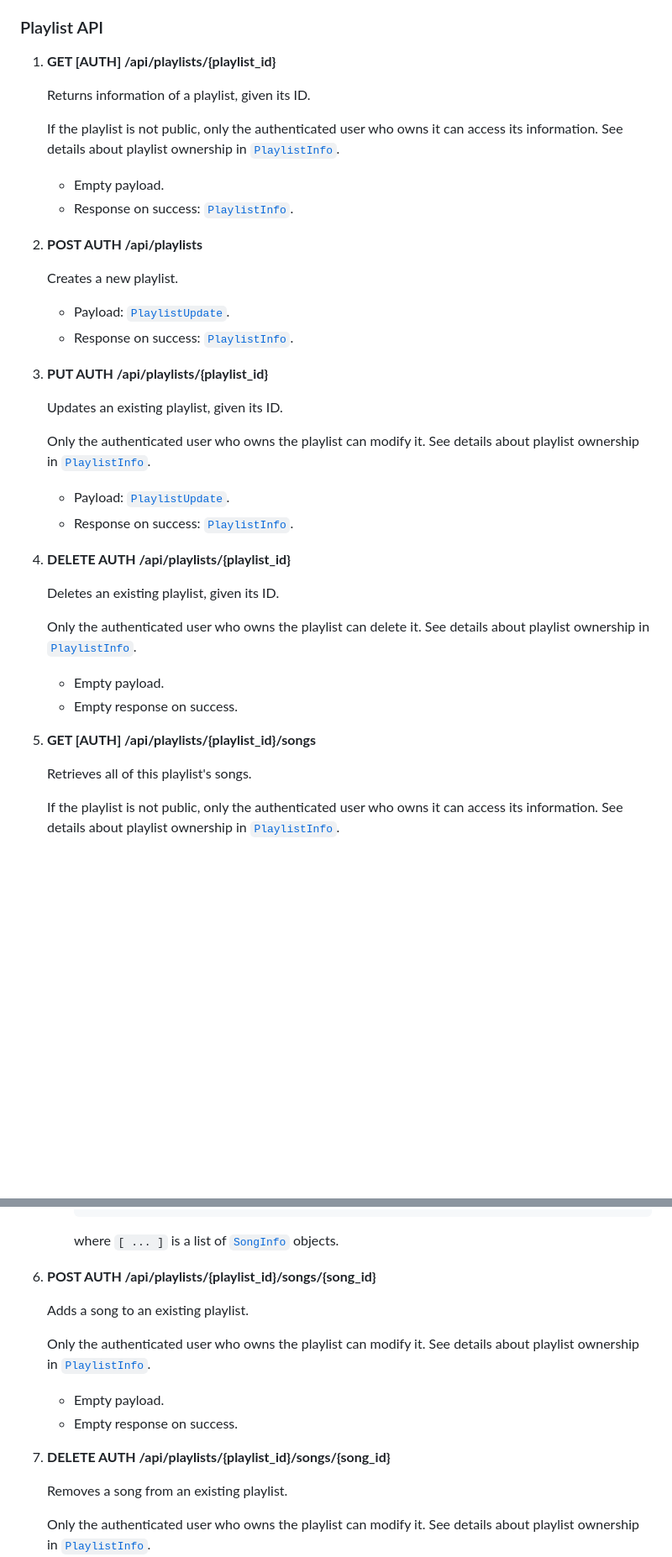
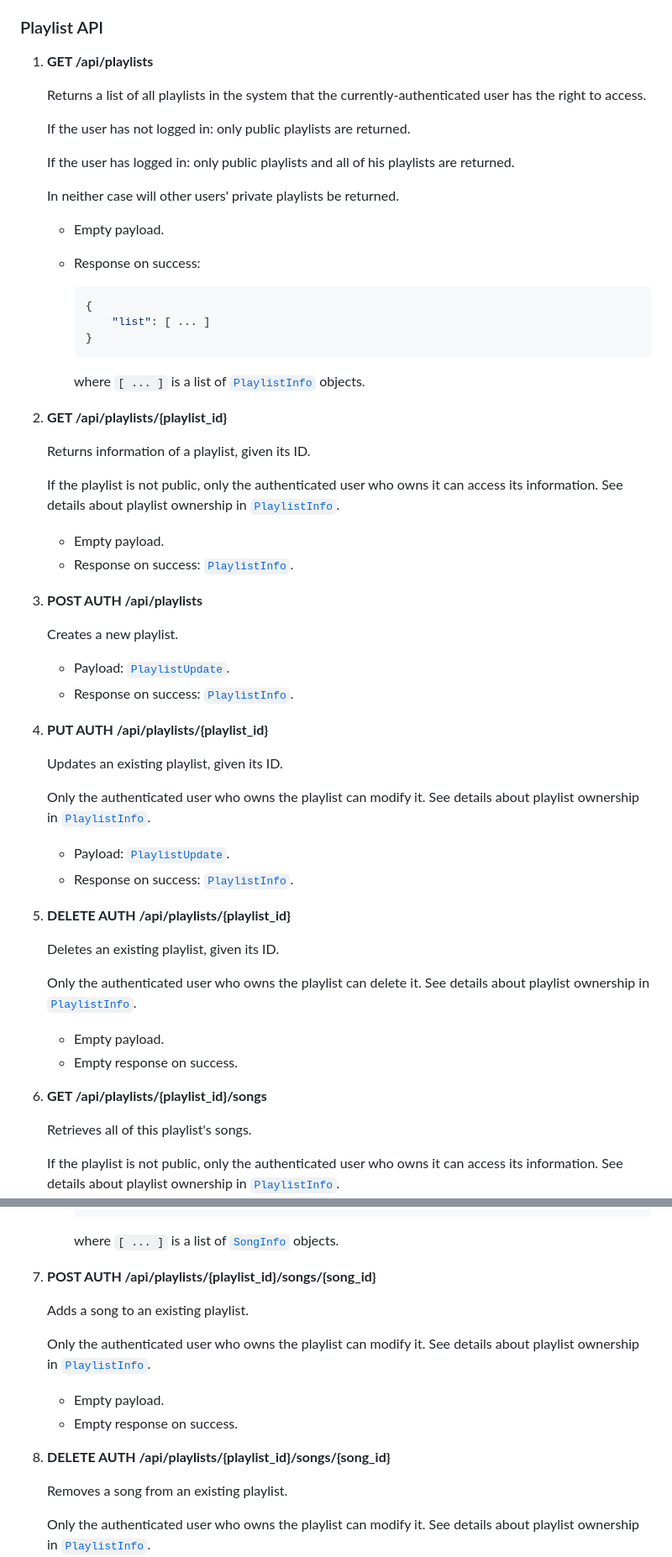
Before and after one commit to rhyme-music-app/rhyme-backend, a Markdown page: docs/API.md, 2 parts joined by grey strips. Shown: that part at 84% size. GitHub-like rendering; blank space fills up the shorter version.

````diff
--- a/docs/API.md
+++ b/docs/API.md
@@ -173,7 +173,33 @@
 
 ### Playlist API
 
-1. **GET \[AUTH\] /api/playlists/{playlist_id}**
+1. **GET /api/playlists**
+
+    Returns a list of all playlists in the system that the
+    currently-authenticated user has the right to access.
+
+    If the user has not logged in: only public playlists
+    are returned.
+
+    If the user has logged in: only public playlists and
+    all of his playlists are returned.
+
+    In neither case will other users' private playlists
+    be returned.
+
+     - Empty payload.
+     - Response on success:
+
+        ```json
+        {
+            "list": [ ... ]
+        }
+        ```
+
+        where `[ ... ]` is a list of [`PlaylistInfo`](#playlistinfo)
+        objects.
+
+2. **GET /api/playlists/{playlist_id}**
 
     Returns information of a playlist, given its ID.
 
@@ -184,14 +210,14 @@
      - Empty payload.
      - Response on success: [`PlaylistInfo`](#playlistinfo).
 
-2. **POST AUTH /api/playlists**
+3. **POST AUTH /api/playlists**
 
     Creates a new playlist.
 
      - Payload: [`PlaylistUpdate`](#playlistupdate).
      - Response on success: [`PlaylistInfo`](#playlistinfo).
 
-3. **PUT AUTH /api/playlists/{playlist_id}**
+4. **PUT AUTH /api/playlists/{playlist_id}**
 
     Updates an existing playlist, given its ID.
 
@@ -202,7 +228,7 @@
      - Payload: [`PlaylistUpdate`](#playlistupdate).
      - Response on success: [`PlaylistInfo`](#playlistinfo).
 
-4. **DELETE AUTH /api/playlists/{playlist_id}**
+5. **DELETE AUTH /api/playlists/{playlist_id}**
 
     Deletes an existing playlist, given its ID.
 
@@ -213,7 +239,7 @@
      - Empty payload.
      - Empty response on success.
 
-5. **GET \[AUTH\] /api/playlists/{playlist_id}/songs**
+6. **GET /api/playlists/{playlist_id}/songs**
 
     Retrieves all of this playlist's songs.
 
@@ -233,7 +259,7 @@
         where `[ ... ]` is a list of [`SongInfo`](#songinfo)
         objects.
 
-6. **POST AUTH /api/playlists/{playlist_id}/songs/{song_id}**
+7. **POST AUTH /api/playlists/{playlist_id}/songs/{song_id}**
 
     Adds a song to an existing playlist.
 
@@ -244,7 +270,7 @@
      - Empty payload.
      - Empty response on success.
 
-7. **DELETE AUTH /api/playlists/{playlist_id}/songs/{song_id}**
+8. **DELETE AUTH /api/playlists/{playlist_id}/songs/{song_id}**
 
     Removes a song from an existing playlist.
 
````
Also changed, not shown: other parts of docs/API.md (+47 -15 lines).
